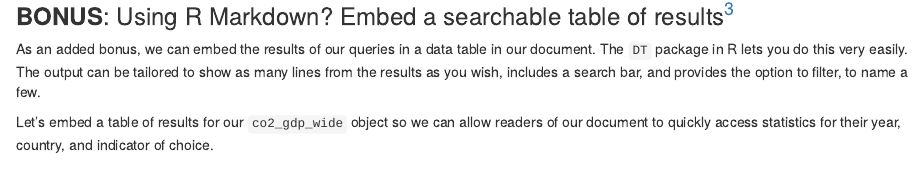
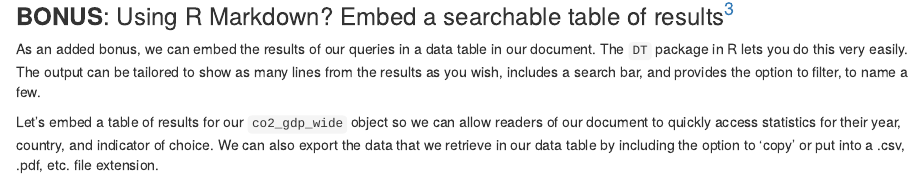
Before and after one commit to steflangehennig/DS-Trainings, an R Markdown document (wbstats/wbstats_tutorial.Rmd): the page in a window 1100 px wide, from 2980 px down. Rendered offline with R 4.5, knitr and Pandoc, with nearby package versions; some code elsewhere in the file could not run offline.

Commit message:
add DT extension

````diff
--- a/wbstats/wbstats_tutorial.Rmd
+++ b/wbstats/wbstats_tutorial.Rmd
@@ -134,7 +134,7 @@ ggplot(dat, aes(x = date, y = value)) + geom_line(aes(colour = country, group =
 
 As an added bonus, we can embed the results of our queries in a data table in our document. The `DT` package in R lets you do this very easily. The output can be tailored to show as many lines from the results as you wish, includes a search bar, and provides the option to filter, to name a few.
 
-Let's embed a table of results for our `co2_gdp_wide` object so we can allow readers of our document to quickly access statistics for their year, country, and indicator of choice.
+Let's embed a table of results for our `co2_gdp_wide` object so we can allow readers of our document to quickly access statistics for their year, country, and indicator of choice. We can also export the data that we retrieve in our data table by including the option to 'copy' or put into a .csv, .pdf, etc. file extension.
 
 ```{r, warning=FALSE}
 library(DT)
````
Also changed, not shown: wbstats/wbstats_tutorial.html, wbstats/wbstats_tutorial.Rmd (3 more changed lines).
